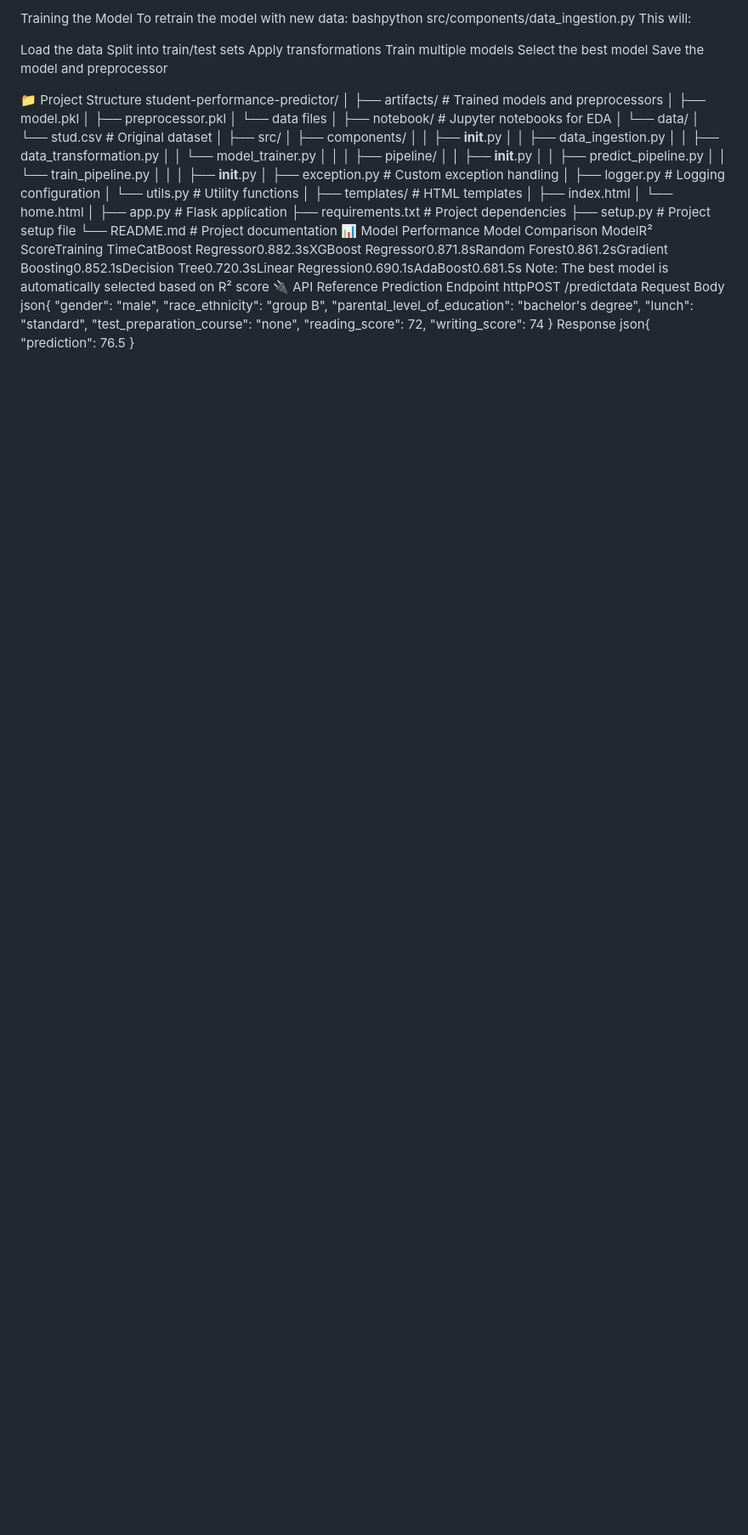
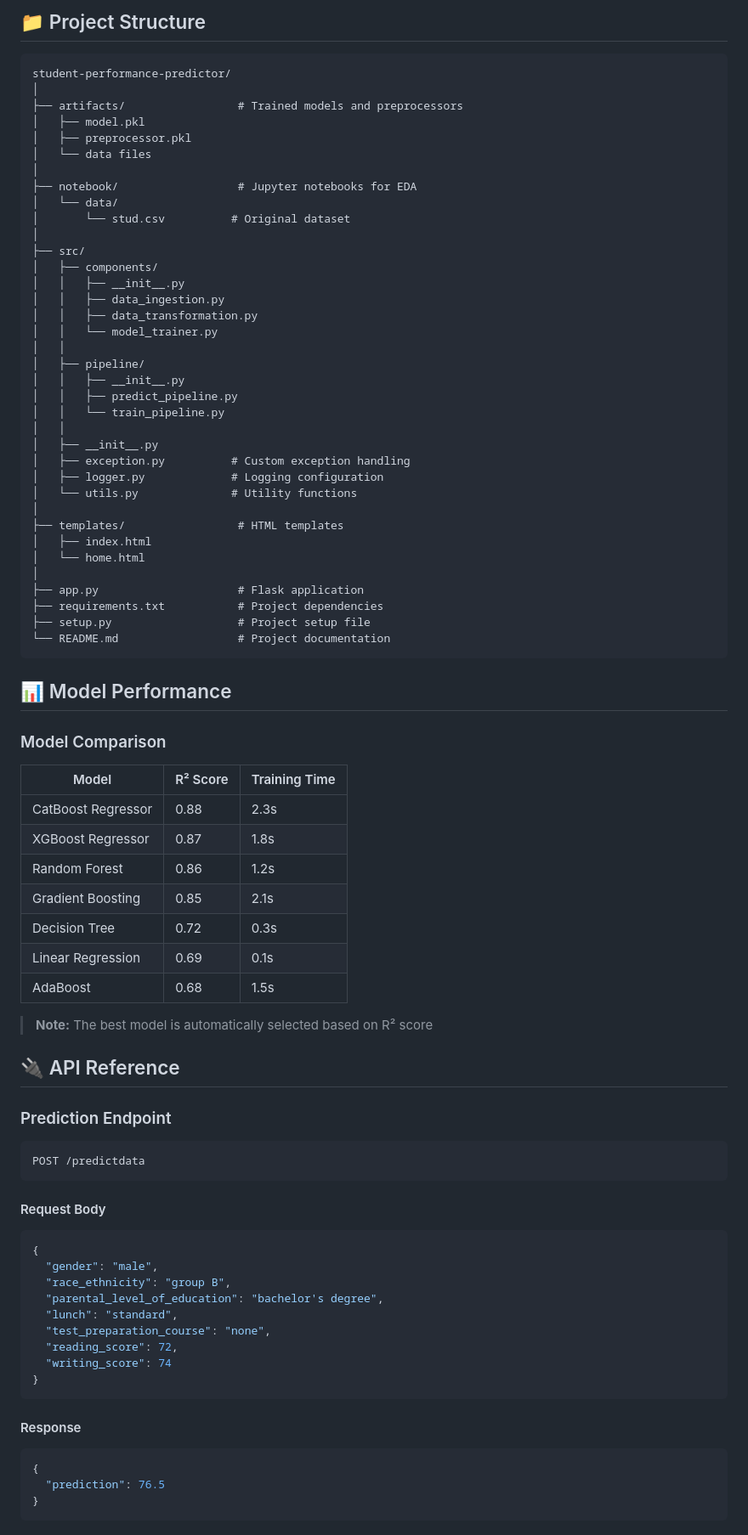
Before and after one commit to MatejKatic/student-performance-predictor, a Markdown page: README.md, the part around the change printed below. Shown: that part at 85% size. Drawn GitHub-style; blank space fills up the shorter version.

````diff
--- a/README.md
+++ b/README.md
@@ -133,27 +166,17 @@ Click "Predict" to get the math score prediction
 
-Training the Model
-To retrain the model with new data:
-bashpython src/components/data_ingestion.py
-This will:
+## 📁 Project Structure
 
-Load the data
-Split into train/test sets
-Apply transformations
-Train multiple models
-Select the best model
-Save the model and preprocessor
-
-📁 Project Structure
+```
 student-performance-predictor/
 │
-├── artifacts/              # Trained models and preprocessors
+├── artifacts/                 # Trained models and preprocessors
 │   ├── model.pkl
 │   ├── preprocessor.pkl
 │   └── data files
 │
-├── notebook/              # Jupyter notebooks for EDA
+├── notebook/                  # Jupyter notebooks for EDA
 │   └── data/
-│       └── stud.csv      # Original dataset
+│       └── stud.csv          # Original dataset
 │
 ├── src/
 │   ├── components/
@@ -168,27 +191,48 @@ student-performance-predictor/
 │   │   └── train_pipeline.py
 │   │
 │   ├── __init__.py
-│   ├── exception.py       # Custom exception handling
-│   ├── logger.py          # Logging configuration
-│   └── utils.py           # Utility functions
+│   ├── exception.py          # Custom exception handling
+│   ├── logger.py             # Logging configuration
+│   └── utils.py              # Utility functions
 │
-├── templates/             # HTML templates
+├── templates/                 # HTML templates
 │   ├── index.html
 │   └── home.html
 │
-├── app.py                 # Flask application
-├── requirements.txt       # Project dependencies
-├── setup.py              # Project setup file
-└── README.md             # Project documentation
-📊 Model Performance
-Model Comparison
-ModelR² ScoreTraining TimeCatBoost Regressor0.882.3sXGBoost Regressor0.871.8sRandom Forest0.861.2sGradient Boosting0.852.1sDecision Tree0.720.3sLinear Regression0.690.1sAdaBoost0.681.5s
-Note: The best model is automatically selected based on R² score
-🔌 API Reference
-Prediction Endpoint
-httpPOST /predictdata
-Request Body
-json{
+├── app.py                     # Flask application
+├── requirements.txt           # Project dependencies
+├── setup.py                   # Project setup file
+└── README.md                  # Project documentation
+```
+
+## 📊 Model Performance
+
+### Model Comparison
+
+| Model | R² Score | Training Time |
+|-------|----------|---------------|
+| CatBoost Regressor | 0.88 | 2.3s |
+| XGBoost Regressor | 0.87 | 1.8s |
+| Random Forest | 0.86 | 1.2s |
+| Gradient Boosting | 0.85 | 2.1s |
+| Decision Tree | 0.72 | 0.3s |
+| Linear Regression | 0.69 | 0.1s |
+| AdaBoost | 0.68 | 1.5s |
+
+> **Note:** The best model is automatically selected based on R² score
+
+## 🔌 API Reference
+
+### Prediction Endpoint
+
+```http
+POST /predictdata
+```
+
+#### Request Body
+
+```json
+{
   "gender": "male",
   "race_ethnicity": "group B",
   "parental_level_of_education": "bachelor's degree",
@@ -197,7 +241,12 @@ json{
   "reading_score": 72,
   "writing_score": 74
 }
-Response
-json{
+```
+
+#### Response
+
+```json
+{
   "prediction": 76.5
 }
+```
````
Also changed, not shown: other parts of README.md (+126 -93 lines).
